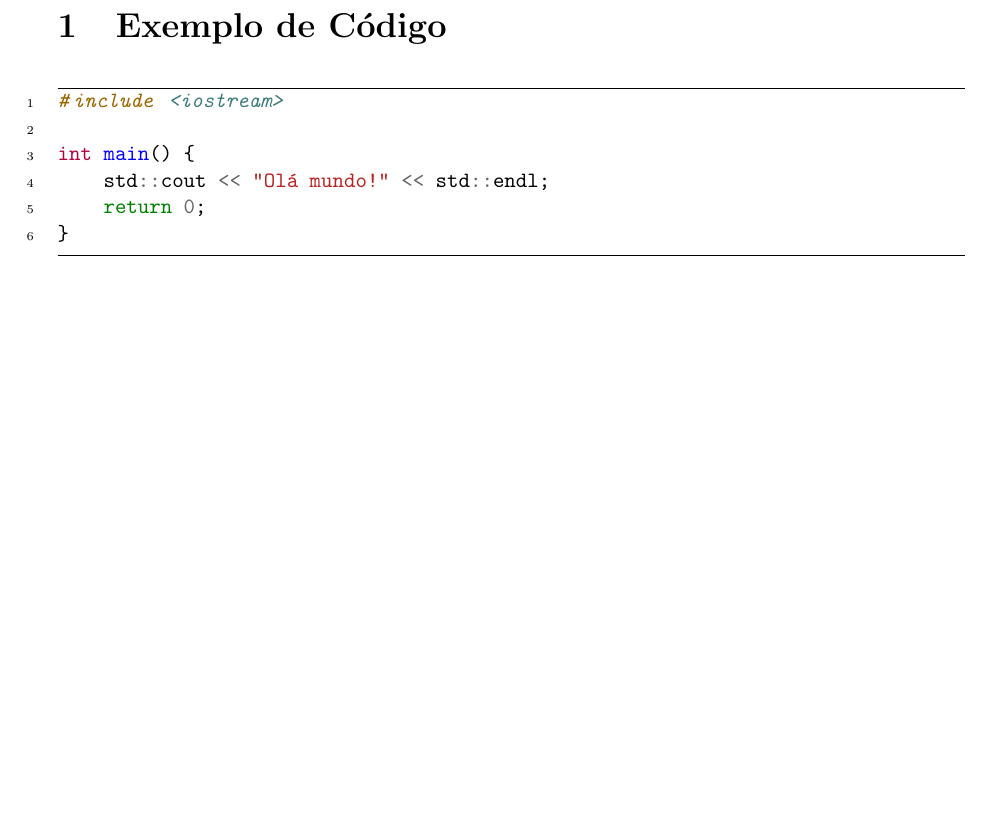
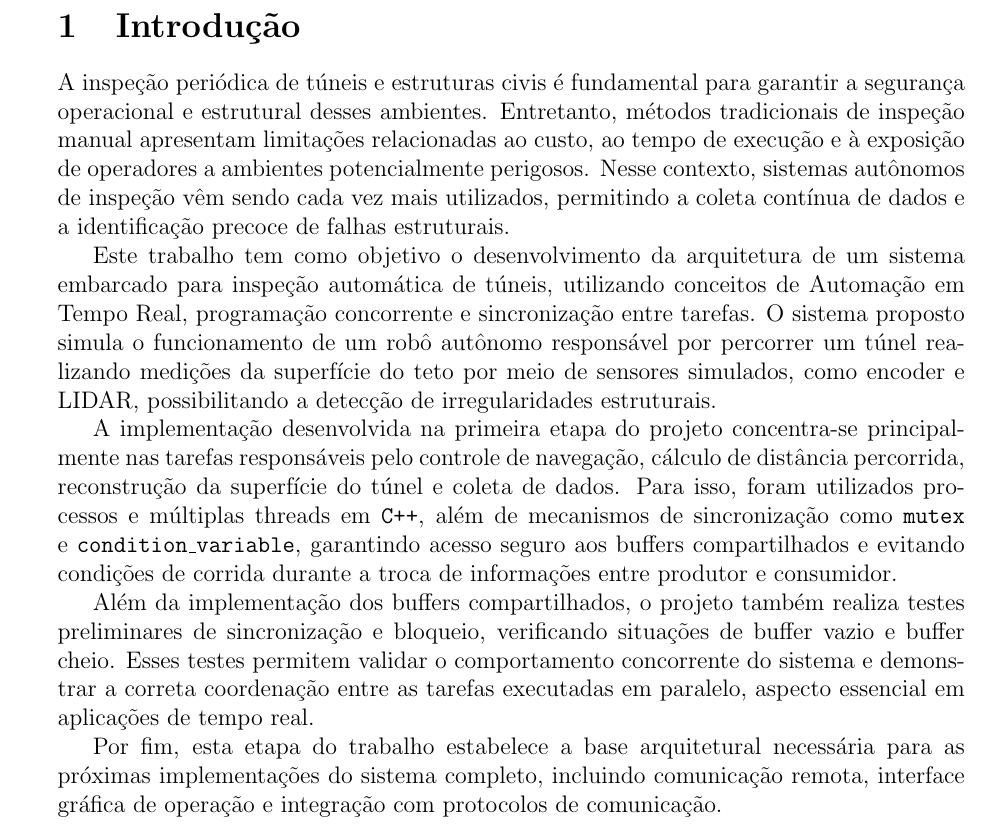
Before and after one commit to bruno-apinto/Trabalho-de-ATR, a LaTeX document (documentacao/documentacao.tex): part of page 2 of 2, cut at the place of the change, the shorter picture padded with empty space. Compiled offline with pdfLaTeX.

Commit message:
Atualizando a documentação: introdução

```diff
--- a/documentacao/documentacao.tex
+++ b/documentacao/documentacao.tex
@@ -59,20 +59,16 @@
 
 % ================= CONTEÚDO =================
 
-\section{Exemplo de Código}
+\section{Introdução}
 
-\begin{minted}[
-    linenos,
-    breaklines,
-    frame=lines,
-    fontsize=\small
-]{cpp}
-#include <iostream>
+A inspeção periódica de túneis e estruturas civis é fundamental para garantir a segurança operacional e estrutural desses ambientes. Entretanto, métodos tradicionais de inspeção manual apresentam limitações relacionadas ao custo, ao tempo de execução e à exposição de operadores a ambientes potencialmente perigosos. Nesse contexto, sistemas autônomos de inspeção vêm sendo cada vez mais utilizados, permitindo a coleta contínua de dados e a identificação precoce de falhas estruturais.
 
-int main() {
-    std::cout << "Olá mundo!" << std::endl;
-    return 0;
-}
-\end{minted}
+Este trabalho tem como objetivo o desenvolvimento da arquitetura de um sistema embarcado para inspeção automática de túneis, utilizando conceitos de Automação em Tempo Real, programação concorrente e sincronização entre tarefas. O sistema proposto simula o funcionamento de um robô autônomo responsável por percorrer um túnel realizando medições da superfície do teto por meio de sensores simulados, como encoder e LIDAR, possibilitando a detecção de irregularidades estruturais.
+
+A implementação desenvolvida na primeira etapa do projeto concentra-se principalmente nas tarefas responsáveis pelo controle de navegação, cálculo de distância percorrida, reconstrução da superfície do túnel e coleta de dados. Para isso, foram utilizados processos e múltiplas threads em \texttt{C++}, além de mecanismos de sincronização como \texttt{mutex} e \texttt{condition\_variable}, garantindo acesso seguro aos buffers compartilhados e evitando condições de corrida durante a troca de informações entre produtor e consumidor.
+
+Além da implementação dos buffers compartilhados, o projeto também realiza testes preliminares de sincronização e bloqueio, verificando situações de buffer vazio e buffer cheio. Esses testes permitem validar o comportamento concorrente do sistema e demonstrar a correta coordenação entre as tarefas executadas em paralelo, aspecto essencial em aplicações de tempo real.
+
+Por fim, esta etapa do trabalho estabelece a base arquitetural necessária para as próximas implementações do sistema completo, incluindo comunicação remota, interface gráfica de operação e integração com protocolos de comunicação.
 
 \end{document}
```
Also changed, not shown: documentacao/documentacao.pdf, 3 other files.
